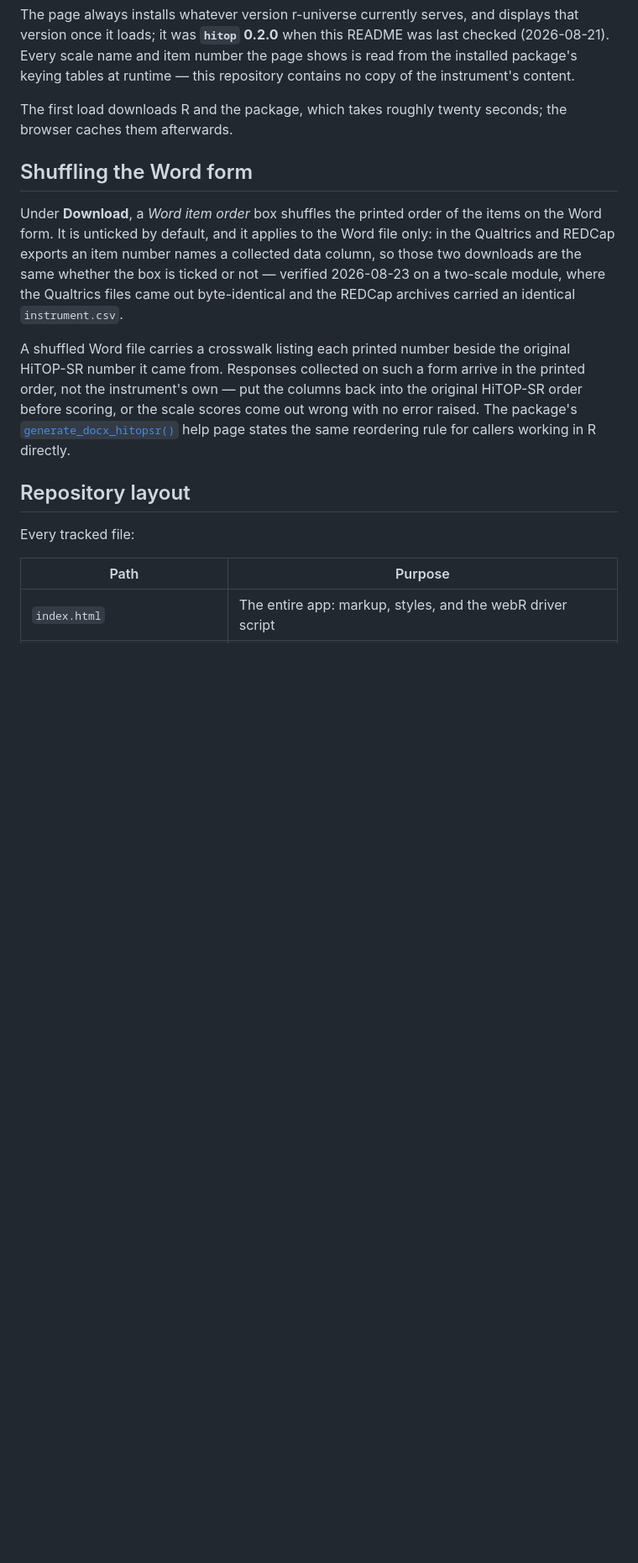
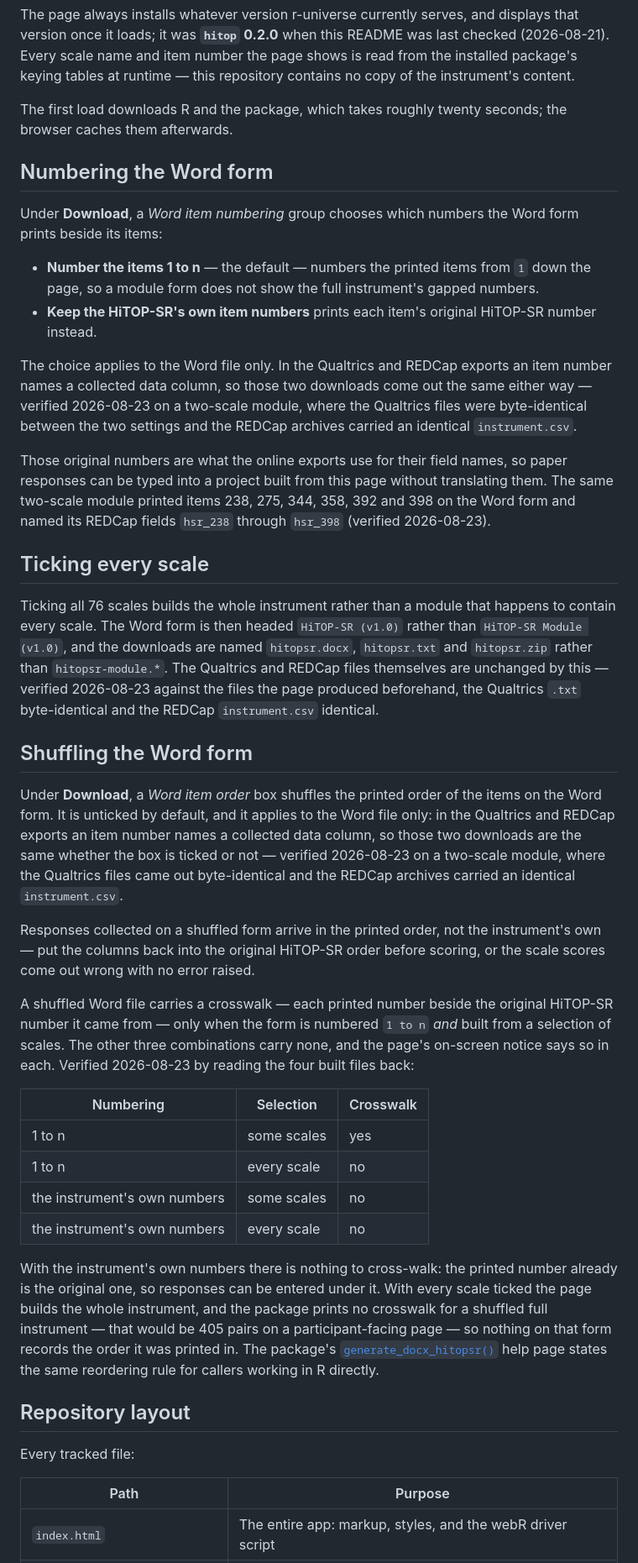
Before and after one commit to jmgirard/hitop-builder, a Markdown page: README.md, the part around the change. Shown at 84% size. Drawn GitHub-style; blank space fills up the shorter version.

Commit message:
README: the numbering control, ticking every scale, and when a shuffled form actually carries a crosswalk

```diff
--- a/README.md
+++ b/README.md
@@ -38,6 +38,39 @@ contains no copy of the instrument's content.
 The first load downloads R and the package, which takes roughly twenty seconds;
 the browser caches them afterwards.
 
+## Numbering the Word form
+
+Under **Download**, a *Word item numbering* group chooses which numbers the
+Word form prints beside its items:
+
+- **Number the items 1 to n** — the default — numbers the printed items from
+  `1` down the page, so a module form does not show the full instrument's
+  gapped numbers.
+- **Keep the HiTOP-SR's own item numbers** prints each item's original
+  HiTOP-SR number instead.
+
+The choice applies to the Word file only. In the Qualtrics and REDCap exports
+an item number names a collected data column, so those two downloads come out
+the same either way — verified 2026-08-23 on a two-scale module, where the
+Qualtrics files were byte-identical between the two settings and the REDCap
+archives carried an identical `instrument.csv`.
+
+Those original numbers are what the online exports use for their field names,
+so paper responses can be typed into a project built from this page without
+translating them. The same two-scale module printed items 238, 275, 344, 358,
+392 and 398 on the Word form and named its REDCap fields `hsr_238` through
+`hsr_398` (verified 2026-08-23).
+
+## Ticking every scale
+
+Ticking all 76 scales builds the whole instrument rather than a module that
+happens to contain every scale. The Word form is then headed
+`HiTOP-SR (v1.0)` rather than `HiTOP-SR Module (v1.0)`, and the downloads are
+named `hitopsr.docx`, `hitopsr.txt` and `hitopsr.zip` rather than
+`hitopsr-module.*`. The Qualtrics and REDCap files themselves are unchanged by
+this — verified 2026-08-23 against the files the page produced beforehand, the
+Qualtrics `.txt` byte-identical and the REDCap `instrument.csv` identical.
+
 ## Shuffling the Word form
 
 Under **Download**, a *Word item order* box shuffles the printed order of the
@@ -48,11 +81,29 @@ not — verified 2026-08-23 on a two-scale module, where the Qualtrics files cam
 out byte-identical and the REDCap archives carried an identical
 `instrument.csv`.
 
-A shuffled Word file carries a crosswalk listing each printed number beside the
-original HiTOP-SR number it came from. Responses collected on such a form arrive
-in the printed order, not the instrument's own — put the columns back into the
-original HiTOP-SR order before scoring, or the scale scores come out wrong with
-no error raised. The package's
+Responses collected on a shuffled form arrive in the printed order, not the
+instrument's own — put the columns back into the original HiTOP-SR order before
+scoring, or the scale scores come out wrong with no error raised.
+
+A shuffled Word file carries a crosswalk — each printed number beside the
+original HiTOP-SR number it came from — only when the form is numbered `1 to n`
+*and* built from a selection of scales. The other three combinations carry
+none, and the page's on-screen notice says so in each. Verified 2026-08-23 by
+reading the four built files back:
+
+| Numbering | Selection | Crosswalk |
+|---|---|---|
+| 1 to n | some scales | yes |
+| 1 to n | every scale | no |
+| the instrument's own numbers | some scales | no |
+| the instrument's own numbers | every scale | no |
+
+With the instrument's own numbers there is nothing to cross-walk: the printed
+number already is the original one, so responses can be entered under it. With
+every scale ticked the page builds the whole instrument, and the package prints
+no crosswalk for a shuffled full instrument — that would be 405 pairs on a
+participant-facing page — so nothing on that form records the order it was
+printed in. The package's
 [`generate_docx_hitopsr()`](https://jmgirard.github.io/hitop/reference/generate_docx_hitopsr.html)
 help page states the same reordering rule for callers working in R directly.
 
```
